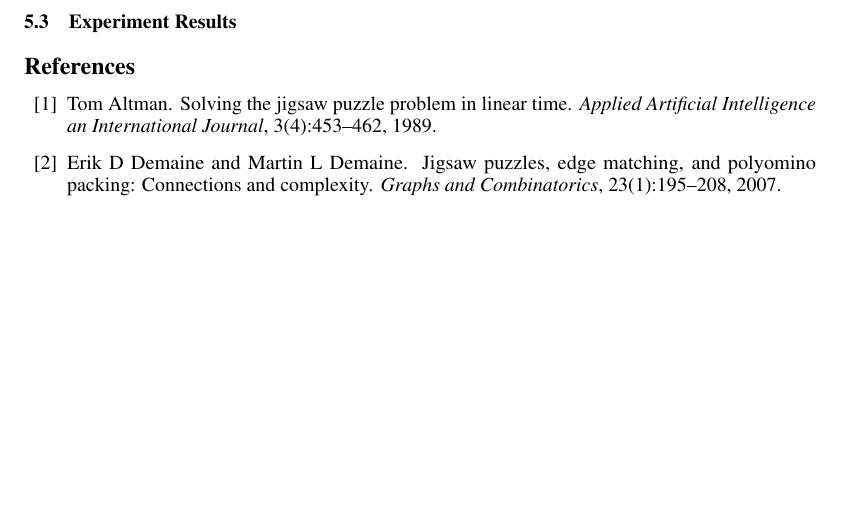
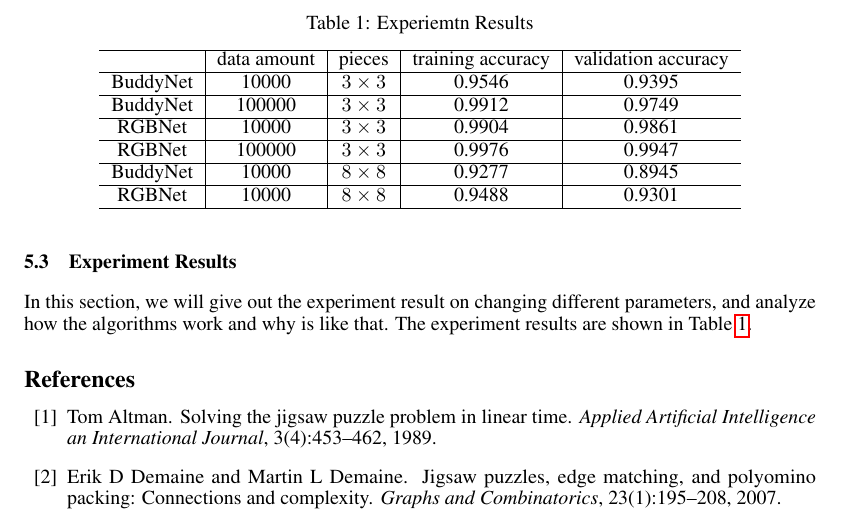
Before and after one commit to TianbaoLi/Jigsaw-Puzzle-Solver, a LaTeX paper (report/Jigsaw-Puzzle-Solver.tex): part of page 6 of 6 before the commit and part of page 6 of 7 after it, cut at the place of the change, the shorter picture padded with empty space. Compiled offline with pdfLaTeX.

Commit message:
EXP result table

```diff
--- a/report/Jigsaw-Puzzle-Solver.tex
+++ b/report/Jigsaw-Puzzle-Solver.tex
@@ -224,6 +224,43 @@ In the end, we obtain balanced datasets of 100000 pairs for $3\times 3$ puzzle a
 
 \subsection{Experiment Results}
 
+In this section, we will give out the experiment result on changing different parameters, and analyze how the algorithms work and why is like that. The experiment results are shown in Table~\ref{tab:exp}.
+
+
+
+\begin{table}
+    \caption{Experiemtn Results}
+    \centering
+    \label{tab:exp}
+    \begin{tabular}{c|c|c|c|c}
+        \hline
+        & data amount & pieces & training accuracy & validation accuracy\\
+        \hline
+        BuddyNet & 10000 & $3\times 3$ & 0.9546 & 0.9395\\
+        \hline
+        BuddyNet & 100000 & $3\times 3$ & 0.9912 & 0.9749\\
+        \hline
+        RGBNet & 10000 & $3\times 3$ & 0.9904 & 0.9861\\
+        \hline
+        RGBNet & 100000 & $3\times 3$ & 0.9976 & 0.9947\\
+        \hline
+        BuddyNet & 10000 & $8\times 8$ & 0.9277 & 0.8945\\
+        \hline
+        RGBNet & 10000 & $8\times 8$ & 0.9488 & 0.9301\\
+        \hline
+    \end{tabular}
+\end{table}
+
+
+
+
+
+
+
+
+
+
+
 
 \bibliographystyle{plain}
 \bibliography{Jigsaw-Puzzle-Solver}
```
Also changed, not shown: report/Jigsaw-Puzzle-Solver.pdf.
